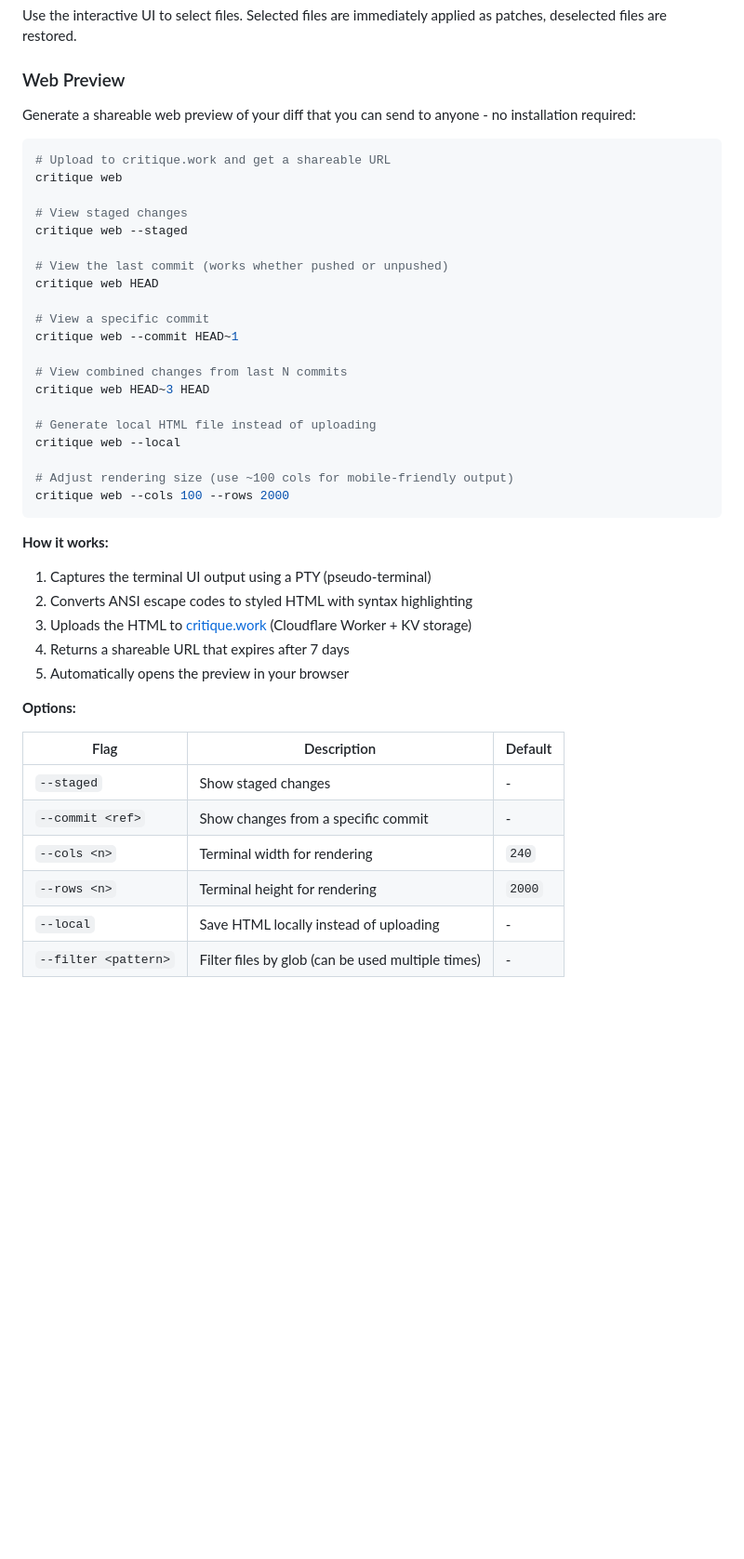
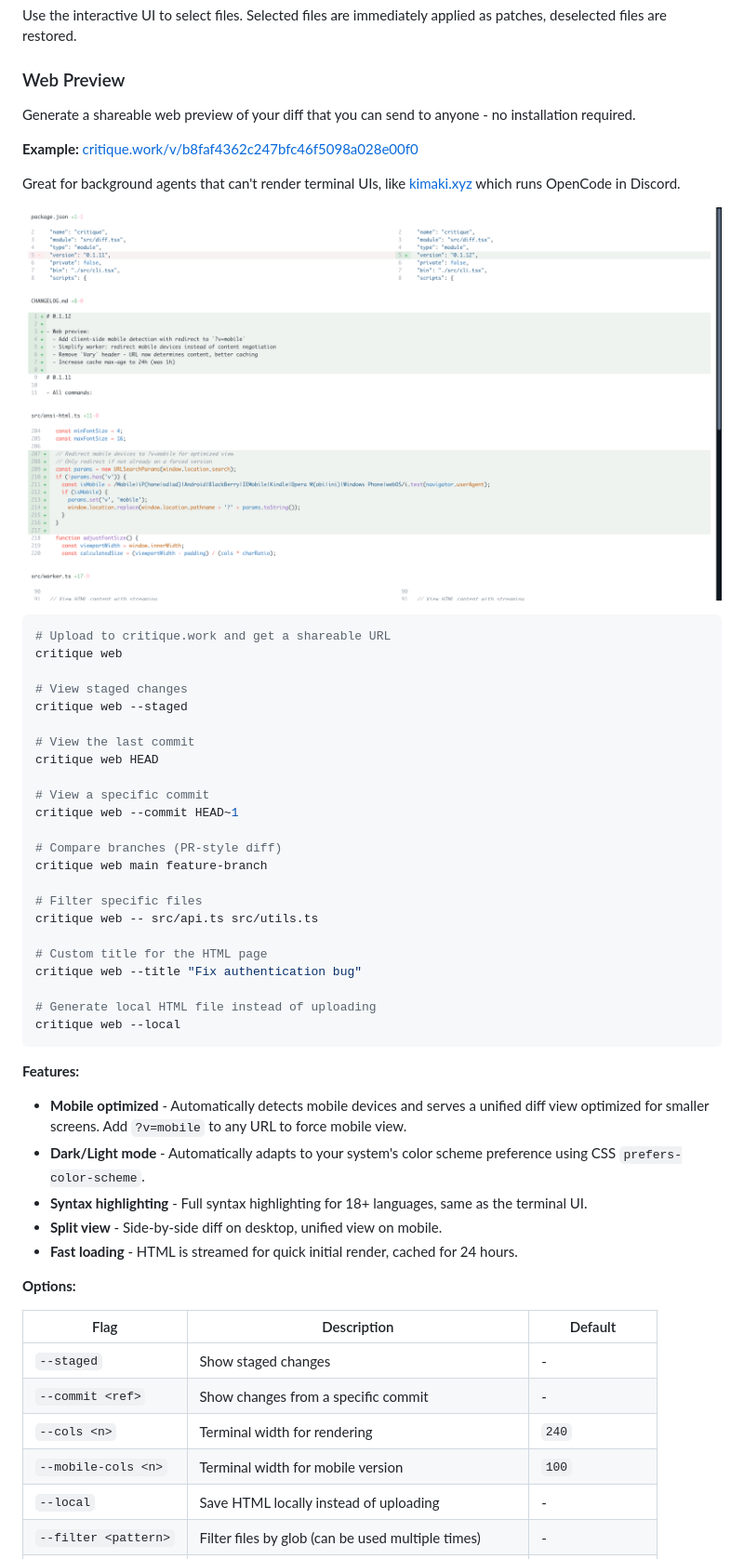
Before and after one commit to JPSimarder/critique, a Markdown page: README.md, the part around one of its changes. Shown at 93% size. GitHub-like rendering; pictures changed too: screenshot-web.png (added); blank space fills up the shorter version.

Commit message:
docs: enhance web preview section, add /v/ short URL alias

````diff
--- a/README.md
+++ b/README.md
@@ -86,7 +86,13 @@ Use the interactive UI to select files. Selected files are immediately applied a
 
 ### Web Preview
 
-Generate a shareable web preview of your diff that you can send to anyone - no installation required:
+Generate a shareable web preview of your diff that you can send to anyone - no installation required.
+
+**Example:** [critique.work/v/b8faf4362c247bfc46f5098a028e00f0](https://critique.work/v/b8faf4362c247bfc46f5098a028e00f0)
+
+Great for background agents that can't render terminal UIs, like [kimaki.xyz](https://kimaki.xyz) which runs OpenCode in Discord.
+
+![Web Preview](screenshot-web.png)
 
 ```bash
 # Upload to critique.work and get a shareable URL
@@ -95,29 +101,32 @@ critique web
 # View staged changes
 critique web --staged
 
-# View the last commit (works whether pushed or unpushed)
+# View the last commit
 critique web HEAD
 
 # View a specific commit
 critique web --commit HEAD~1
 
-# View combined changes from last N commits
-critique web HEAD~3 HEAD
+# Compare branches (PR-style diff)
+critique web main feature-branch
+
+# Filter specific files
+critique web -- src/api.ts src/utils.ts
+
+# Custom title for the HTML page
+critique web --title "Fix authentication bug"
 
 # Generate local HTML file instead of uploading
 critique web --local
-
-# Adjust rendering size (use ~100 cols for mobile-friendly output)
-critique web --cols 100 --rows 2000
 ```
 
-**How it works:**
+**Features:**
 
-1. Captures the terminal UI output using a PTY (pseudo-terminal)
-2. Converts ANSI escape codes to styled HTML with syntax highlighting
-3. Uploads the HTML to [critique.work](https://critique.work) (Cloudflare Worker + KV storage)
-4. Returns a shareable URL that expires after 7 days
-5. Automatically opens the preview in your browser
+- **Mobile optimized** - Automatically detects mobile devices and serves a unified diff view optimized for smaller screens. Add `?v=mobile` to any URL to force mobile view.
+- **Dark/Light mode** - Automatically adapts to your system's color scheme preference using CSS `prefers-color-scheme`.
+- **Syntax highlighting** - Full syntax highlighting for 18+ languages, same as the terminal UI.
+- **Split view** - Side-by-side diff on desktop, unified view on mobile.
+- **Fast loading** - HTML is streamed for quick initial render, cached for 24 hours.
 
 **Options:**
 
@@ -126,6 +135,6 @@ critique web --cols 100 --rows 2000
 | `--staged` | Show staged changes | - |
 | `--commit <ref>` | Show changes from a specific commit | - |
 | `--cols <n>` | Terminal width for rendering | `240` |
-| `--rows <n>` | Terminal height for rendering | `2000` |
+| `--mobile-cols <n>` | Terminal width for mobile version | `100` |
 | `--local` | Save HTML locally instead of uploading | - |
 | `--filter <pattern>` | Filter files by glob (can be used multiple times) | - |
````
Also changed, not shown: other parts of README.md (+11 -1 lines), 1 other file.
